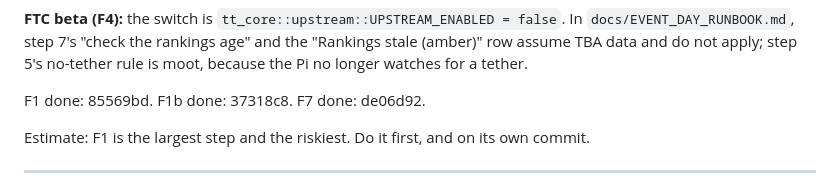
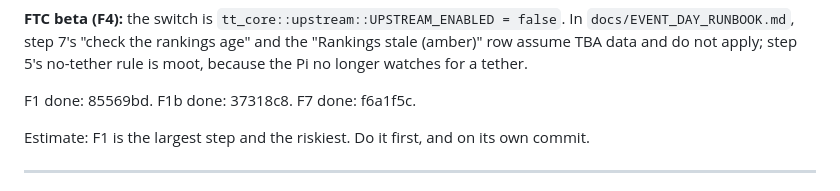
Before and after one commit to frc10101/TealTeam, a Markdown page: docs/FTC_BETA_PLAN.md, the part around the change. Drawn GitHub-style.

Commit message:
docs: record F7's real commit (F7)
Co-Authored-By: Claude Opus 5.5 <noreply@anthropic.com>

```diff
--- a/docs/FTC_BETA_PLAN.md
+++ b/docs/FTC_BETA_PLAN.md
@@ -151,7 +151,7 @@ table. That table goes in the PR description.
 
 **FTC beta (F4):** the switch is `tt_core::upstream::UPSTREAM_ENABLED = false`. In `docs/EVENT_DAY_RUNBOOK.md`, step 7's "check the rankings age" and the "Rankings stale (amber)" row assume TBA data and do not apply; step 5's no-tether rule is moot, because the Pi no longer watches for a tether.
 
-F1 done: 85569bd. F1b done: 37318c8. F7 done: de06d92.
+F1 done: 85569bd. F1b done: 37318c8. F7 done: f6a1f5c.
 
 Estimate: F1 is the largest step and the riskiest. Do it first, and on its own commit.
 
```
